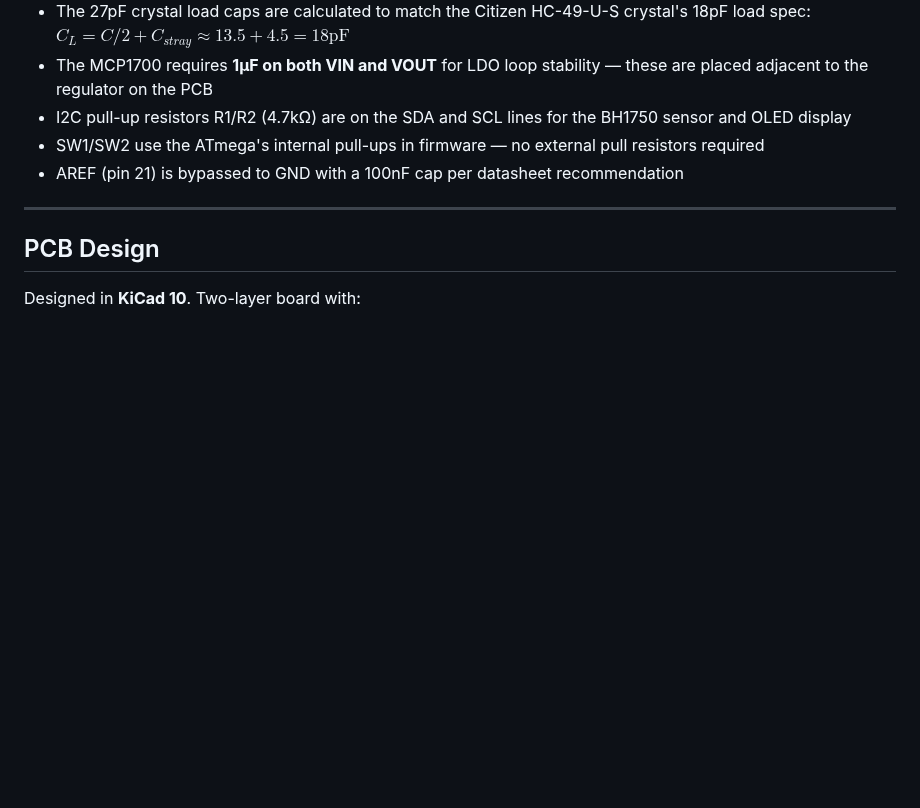
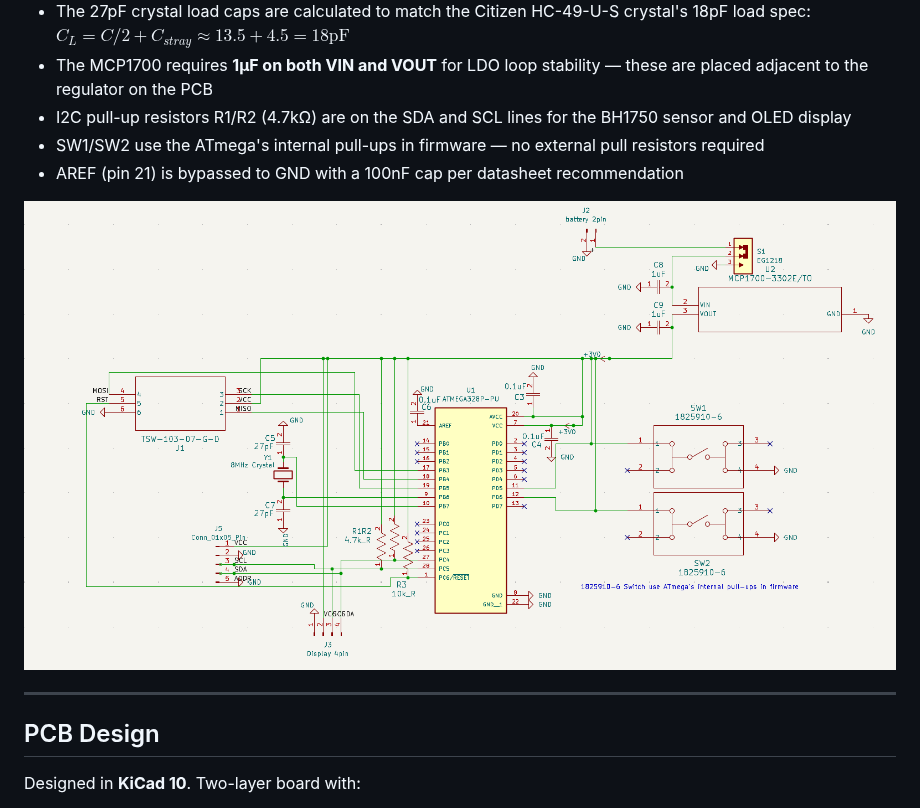
Before and after one commit to tylergehring/Lux2ISO, a Markdown page: README.md, the part around the change. Rendered like a GitHub page; pictures changed too: docs/schematic.png (added); blank space fills up the shorter version.

Commit message:
schematic

```diff
--- a/README.md
+++ b/README.md
@@ -65,6 +65,8 @@ $$ISO_{snapped} = 100 \times 2^{\,\text{round}(\log_2(ISO_{raw}\,/\,100))}$$
 - I2C pull-up resistors R1/R2 (4.7kΩ) are on the SDA and SCL lines for the BH1750 sensor and OLED display
 - SW1/SW2 use the ATmega's internal pull-ups in firmware — no external pull resistors required
 - AREF (pin 21) is bypassed to GND with a 100nF cap per datasheet recommendation
+
+![Schematic](docs/schematic.png)
 
 ---
 
```
